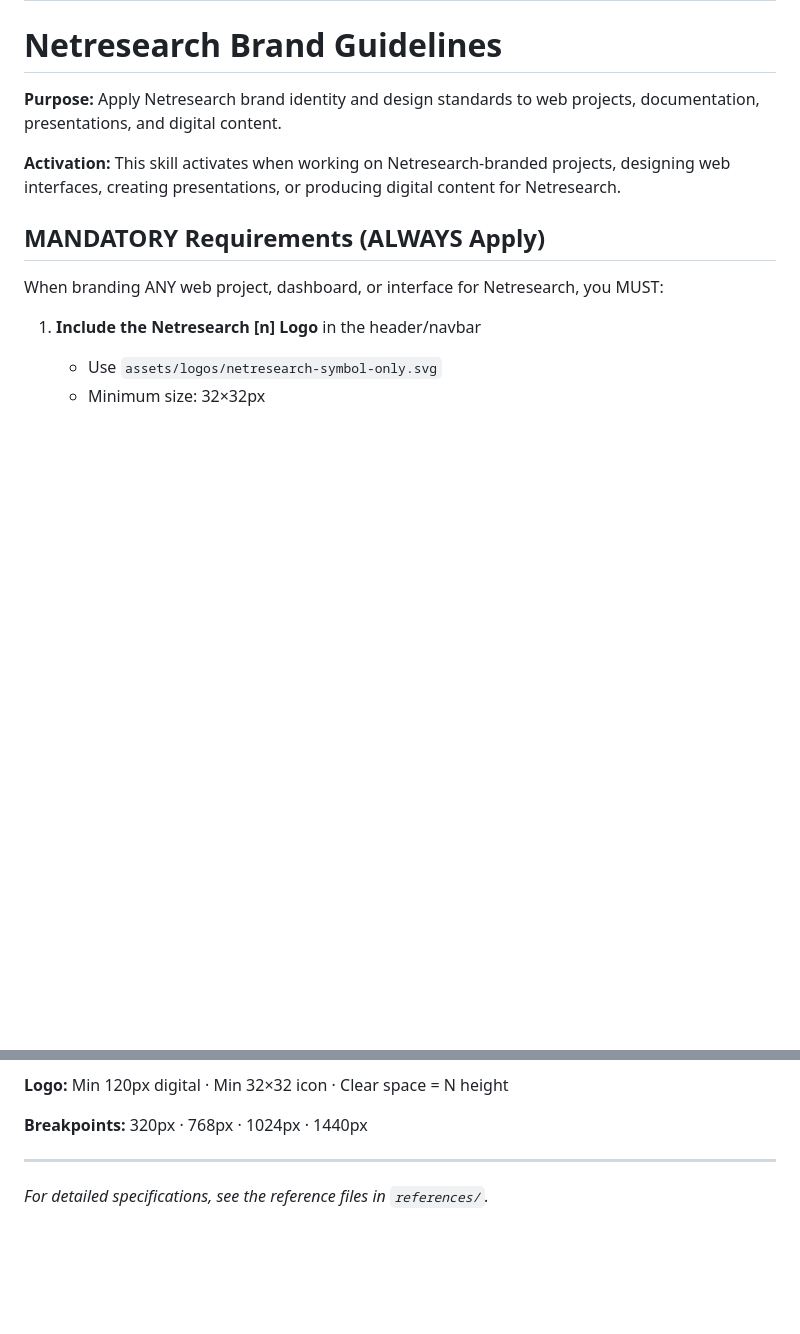
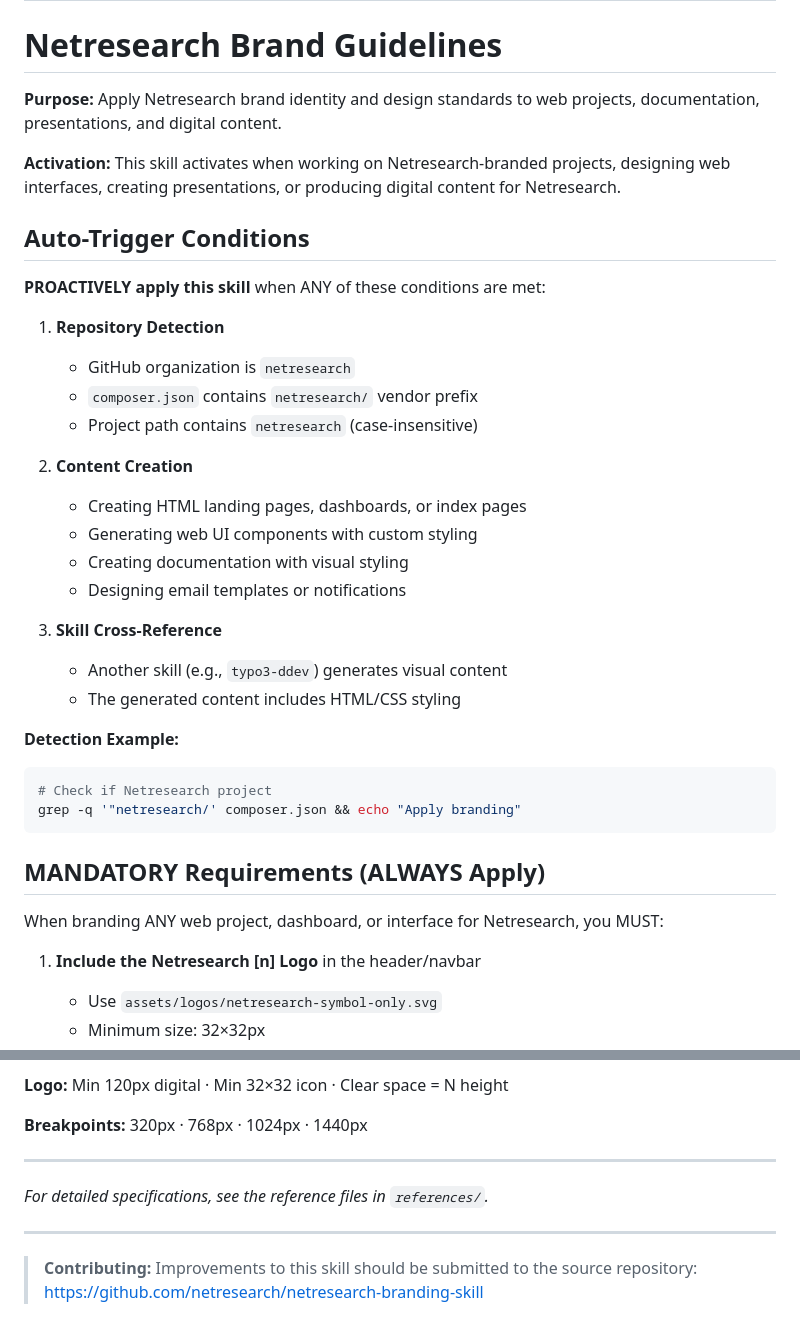
Before and after one commit to netresearch/netresearch-branding-skill, a Markdown page: SKILL.md, 2 parts joined by grey strips. GitHub-like rendering; blank space fills up the shorter version.

Commit message:
docs: add auto-trigger conditions and source repo footer
- Add explicit auto-trigger conditions for proactive activation
- Add footer with source repository link for contributions

````diff
--- a/SKILL.md
+++ b/SKILL.md
@@ -8,6 +8,31 @@ description: "Agent Skill: Apply Netresearch brand identity and design standards
 **Purpose:** Apply Netresearch brand identity and design standards to web projects, documentation, presentations, and digital content.
 
 **Activation:** This skill activates when working on Netresearch-branded projects, designing web interfaces, creating presentations, or producing digital content for Netresearch.
+
+## Auto-Trigger Conditions
+
+**PROACTIVELY apply this skill** when ANY of these conditions are met:
+
+1. **Repository Detection**
+   - GitHub organization is `netresearch`
+   - `composer.json` contains `netresearch/` vendor prefix
+   - Project path contains `netresearch` (case-insensitive)
+
+2. **Content Creation**
+   - Creating HTML landing pages, dashboards, or index pages
+   - Generating web UI components with custom styling
+   - Creating documentation with visual styling
+   - Designing email templates or notifications
+
+3. **Skill Cross-Reference**
+   - Another skill (e.g., `typo3-ddev`) generates visual content
+   - The generated content includes HTML/CSS styling
+
+**Detection Example:**
+```bash
+# Check if Netresearch project
+grep -q '"netresearch/' composer.json && echo "Apply branding"
+```
 
 ## MANDATORY Requirements (ALWAYS Apply)
 
@@ -198,3 +223,8 @@ a { color: #2F99A4; } a:hover { color: #FF4D00; }
 ---
 
 *For detailed specifications, see the reference files in `references/`.*
+
+---
+
+> **Contributing:** Improvements to this skill should be submitted to the source repository:
+> https://github.com/netresearch/netresearch-branding-skill
````
